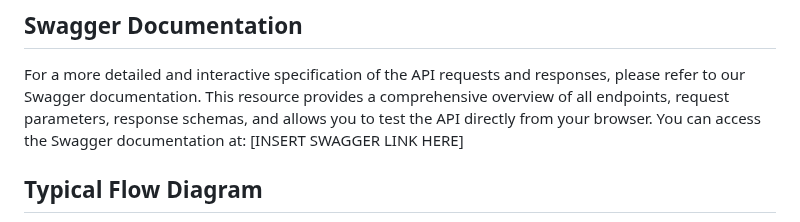
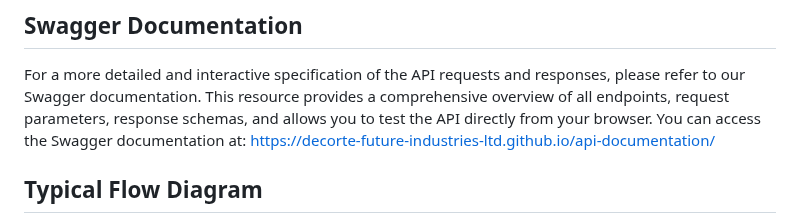
Before and after one commit to decorte-future-industries-ltd/api-documentation, a Markdown page: README.md, the part around the change. GitHub-like rendering.

Commit message:
chore: update the swagger docs link

```diff
--- a/README.md
+++ b/README.md
@@ -24,8 +24,7 @@ For changelog, see [CHANGELOG.md](./CHANGELOG.md)
 
 ## Swagger Documentation
 For a more detailed and interactive specification of the API requests and responses, please refer to our Swagger documentation. This resource provides a comprehensive overview of all endpoints, request parameters, response schemas, and allows you to test the API directly from your browser.
-You can access the Swagger documentation at:
-[INSERT SWAGGER LINK HERE]
+You can access the Swagger documentation at: https://decorte-future-industries-ltd.github.io/api-documentation/
 
 ## Typical Flow Diagram
 
```
